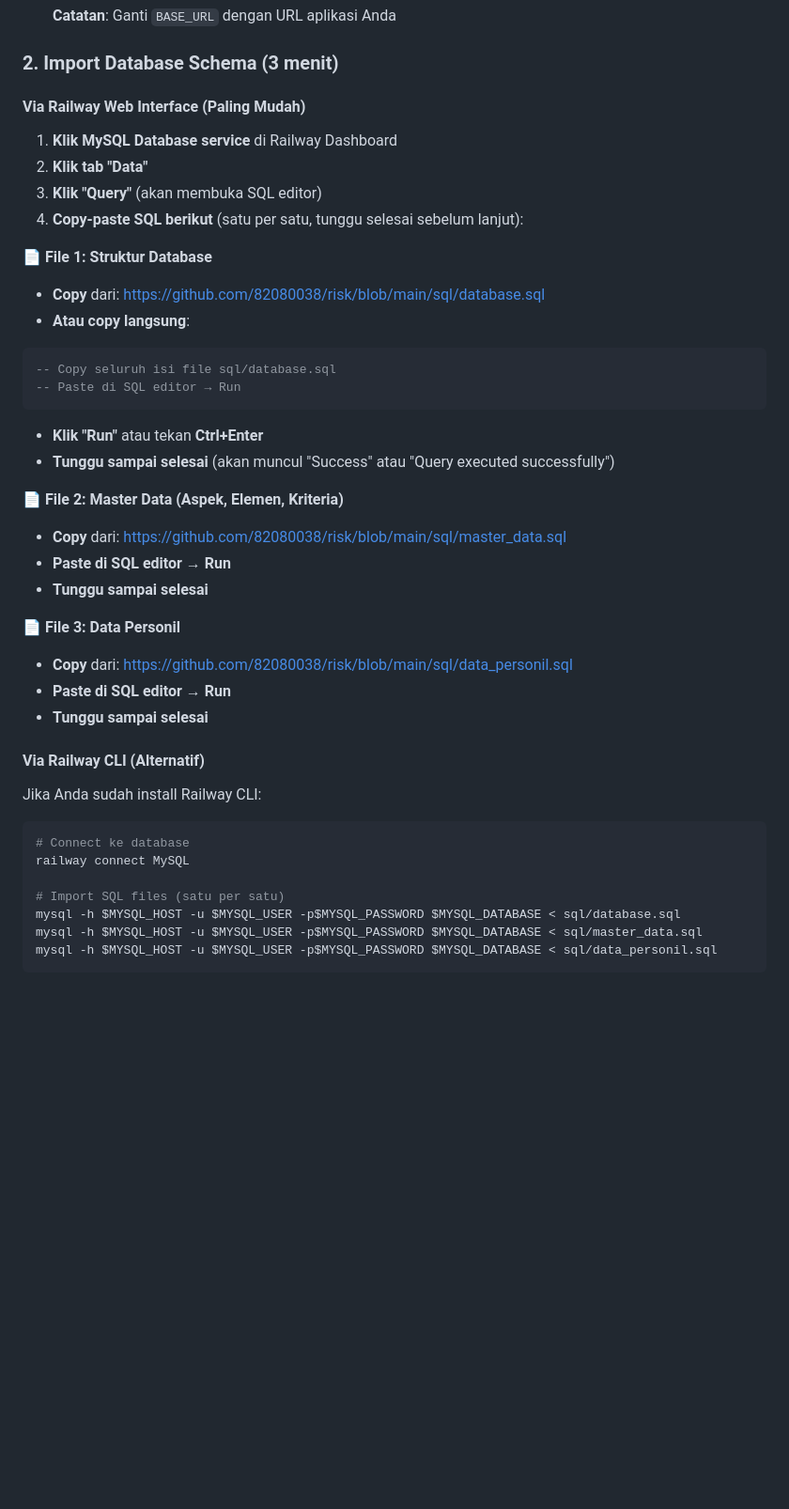
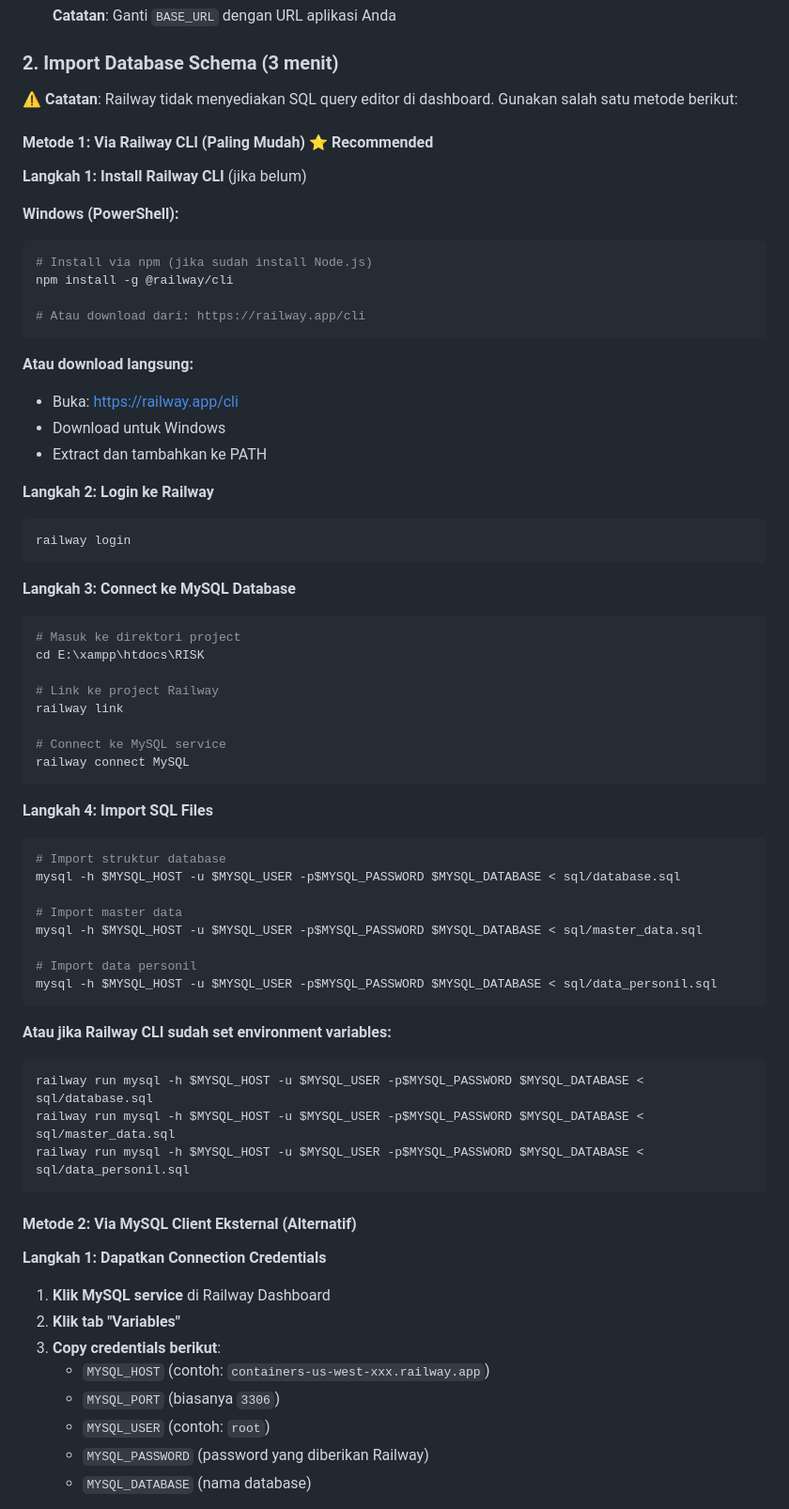
Before and after one commit to 82080038/risk, a Markdown page: RAILWAY_MYSQL_SETUP.md, the part around the change printed below. Shown: that part at 94% size. Rendered like a GitHub page; blank space fills up the shorter version.

Commit message:
Fix MySQL setup guide: Railway tidak punya SQL query editor, tambahkan metode alternatif

````diff
--- a/RAILWAY_MYSQL_SETUP.md
+++ b/RAILWAY_MYSQL_SETUP.md
@@ -34,43 +34,71 @@ Railway menyediakan MySQL database service. Aplikasi ini **sudah support MySQL**
 
 ### 2. Import Database Schema (3 menit)
 
-#### Via Railway Web Interface (Paling Mudah)
+**⚠️ Catatan**: Railway tidak menyediakan SQL query editor di dashboard. Gunakan salah satu metode berikut:
 
-1. **Klik MySQL Database service** di Railway Dashboard
-2. **Klik tab "Data"**
-3. **Klik "Query"** (akan membuka SQL editor)
-4. **Copy-paste SQL berikut** (satu per satu, tunggu selesai sebelum lanjut):
+#### Metode 1: Via Railway CLI (Paling Mudah) ⭐ Recommended
 
-**📄 File 1: Struktur Database**
-- **Copy** dari: https://github.com/82080038/risk/blob/main/sql/database.sql
-- **Atau copy langsung**:
-```sql
--- Copy seluruh isi file sql/database.sql
--- Paste di SQL editor → Run
+**Langkah 1: Install Railway CLI** (jika belum)
+
+**Windows (PowerShell):**
+```powershell
+# Install via npm (jika sudah install Node.js)
+npm install -g @railway/cli
+
+# Atau download dari: https://railway.app/cli
 ```
-- **Klik "Run"** atau tekan **Ctrl+Enter**
-- **Tunggu sampai selesai** (akan muncul "Success" atau "Query executed successfully")
 
-**📄 File 2: Master Data (Aspek, Elemen, Kriteria)**
-- **Copy** dari: https://github.com/82080038/risk/blob/main/sql/master_data.sql
-- **Paste di SQL editor** → **Run**
-- **Tunggu sampai selesai**
+**Atau download langsung:**
+- Buka: https://railway.app/cli
+- Download untuk Windows
+- Extract dan tambahkan ke PATH
 
-**📄 File 3: Data Personil**
-- **Copy** dari: https://github.com/82080038/risk/blob/main/sql/data_personil.sql
-- **Paste di SQL editor** → **Run**
-- **Tunggu sampai selesai**
+**Langkah 2: Login ke Railway**
+```bash
+railway login
+```
 
-#### Via Railway CLI (Alternatif)
+**Langkah 3: Connect ke MySQL Database**
+```bash
+# Masuk ke direktori project
+cd E:\xampp\htdocs\RISK
 
-Jika Anda sudah install Railway CLI:
+# Link ke project Railway
+railway link
 
+# Connect ke MySQL service
+railway connect MySQL
+```
+
+**Langkah 4: Import SQL Files**
 ```bash
-# Connect ke database
-railway connect MySQL
+# Import struktur database
+mysql -h $MYSQL_HOST -u $MYSQL_USER -p$MYSQL_PASSWORD $MYSQL_DATABASE < sql/database.sql
 
-# Import SQL files (satu per satu)
-mysql -h $MYSQL_HOST -u $MYSQL_USER -p$MYSQL_PASSWORD $MYSQL_DATABASE < sql/database.sql
+# Import master data
 mysql -h $MYSQL_HOST -u $MYSQL_USER -p$MYSQL_PASSWORD $MYSQL_DATABASE < sql/master_data.sql
+
+# Import data personil
 mysql -h $MYSQL_HOST -u $MYSQL_USER -p$MYSQL_PASSWORD $MYSQL_DATABASE < sql/data_personil.sql
 ```
+
+**Atau jika Railway CLI sudah set environment variables:**
+```bash
+railway run mysql -h $MYSQL_HOST -u $MYSQL_USER -p$MYSQL_PASSWORD $MYSQL_DATABASE < sql/database.sql
+railway run mysql -h $MYSQL_HOST -u $MYSQL_USER -p$MYSQL_PASSWORD $MYSQL_DATABASE < sql/master_data.sql
+railway run mysql -h $MYSQL_HOST -u $MYSQL_USER -p$MYSQL_PASSWORD $MYSQL_DATABASE < sql/data_personil.sql
+```
+
+#### Metode 2: Via MySQL Client Eksternal (Alternatif)
+
+**Langkah 1: Dapatkan Connection Credentials**
+
+1. **Klik MySQL service** di Railway Dashboard
+2. **Klik tab "Variables"**
+3. **Copy credentials berikut**:
+   - `MYSQL_HOST` (contoh: `containers-us-west-xxx.railway.app`)
+   - `MYSQL_PORT` (biasanya `3306`)
+   - `MYSQL_USER` (contoh: `root`)
+   - `MYSQL_PASSWORD` (password yang diberikan Railway)
+   - `MYSQL_DATABASE` (nama database)
+
````
Also changed, not shown: other parts of RAILWAY_MYSQL_SETUP.md (+59 -1 lines).
